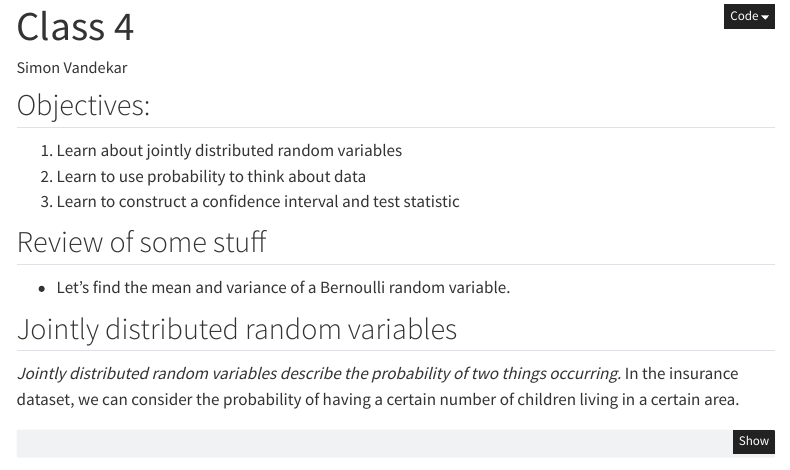
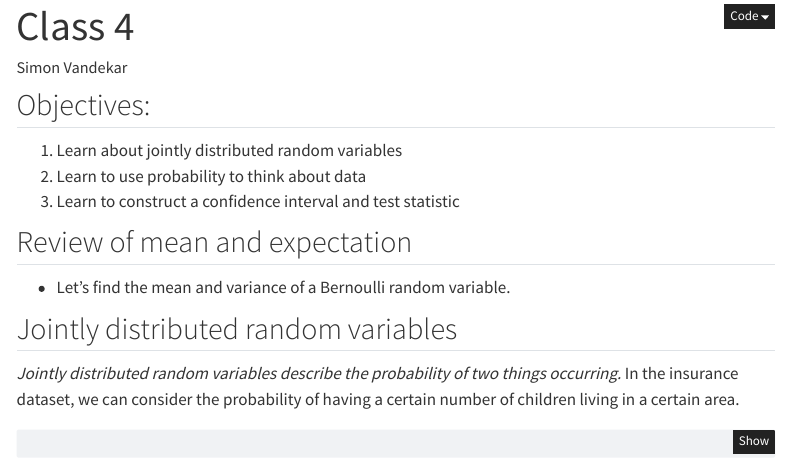
Before and after one commit to simonvandekar/internshipShortCourse, a Quarto document (class4.qmd): the page in a window 1100 px wide, from 80 px down. Rendered offline with R 4.5, knitr and Pandoc in place of Quarto, with nearby package versions; some code elsewhere in the file could not run offline; menus at the side of the page are left out.

Commit message:
updated 4 again.

```diff
--- a/class4.qmd
+++ b/class4.qmd
@@ -28,7 +28,7 @@ cols = c('black', RColorBrewer::brewer.pal(9, 'Set1'))
 2. Learn to use probability to think about data
 3. Learn to construct a confidence interval and test statistic
 
-## Review of some stuff
+## Review of mean and expectation
 
 * Let's find the mean and variance of a Bernoulli random variable.
 
```
Also changed, not shown: class4.html.
